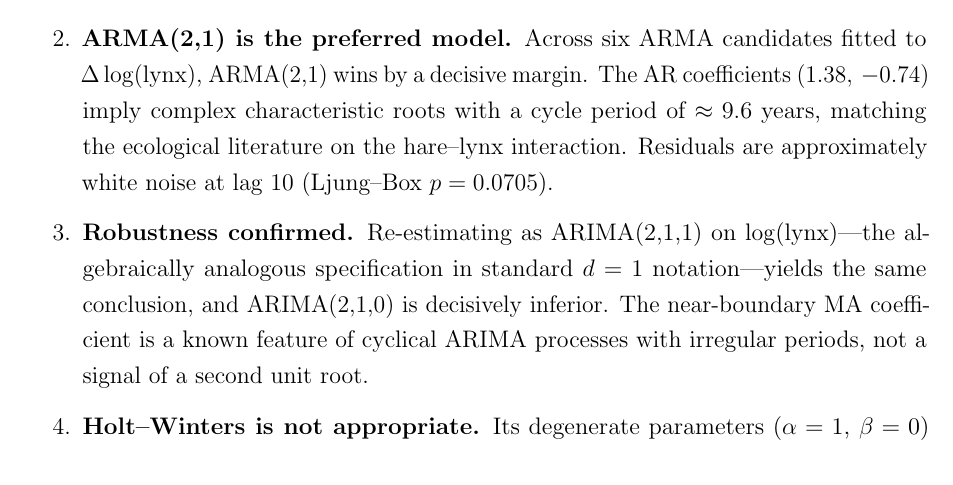
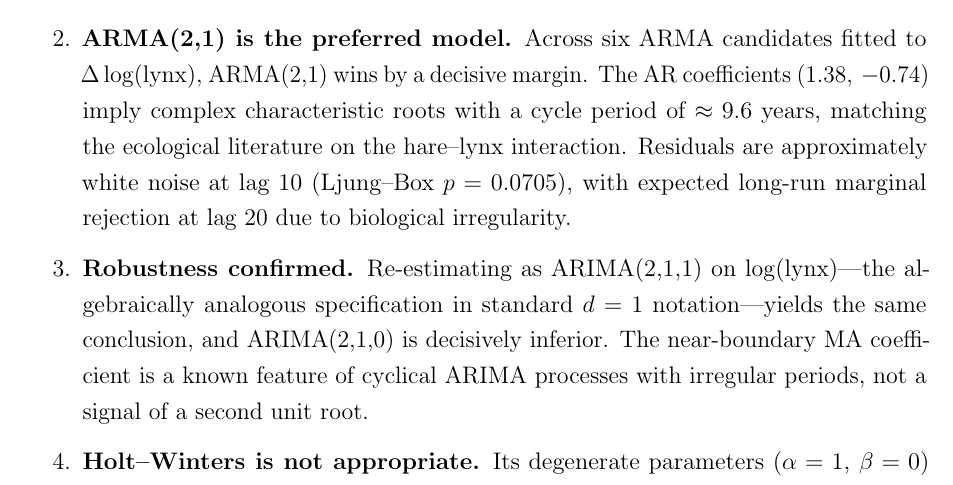
Before and after one commit to adhikarisamundra/Time-Series-Econometrics-ECO-402, a LaTeX paper (Time_Series_Econometrics_Paper.tex): part of page 12 of 13, cut so that both start at the same text. Compiled offline with pdfLaTeX.

Commit message:
Refined text on residual analysis and Ljung-Box test
Clarified the interpretation of Ljung-Box test results and adjusted the wording for better precision.

```diff
--- a/Time_Series_Econometrics_Paper.tex
+++ b/Time_Series_Econometrics_Paper.tex
@@ -622,7 +623,7 @@ cyclical, trend-free, mean-reverting process. The main findings are:
         The AR coefficients $(1.38,\,-0.74)$ imply complex characteristic roots with
         a cycle period of $\approx 9.6$ years, matching the ecological literature on
         the hare--lynx interaction. Residuals are approximately white noise at
-        lag~10 (Ljung--Box $p = 0.0705$).
+        lag~10 (Ljung--Box $p = 0.0705$), with expected long-run marginal rejection at lag 20 due to biological irregularity.
 
   \item \textbf{Robustness confirmed.} Re-estimating as ARIMA(2,1,1) on
         $\log(\text{lynx})$---the algebraically analogous specification in
```
Also changed, not shown: Time_Series_Econometrics_Paper.tex (15 more changed lines).
